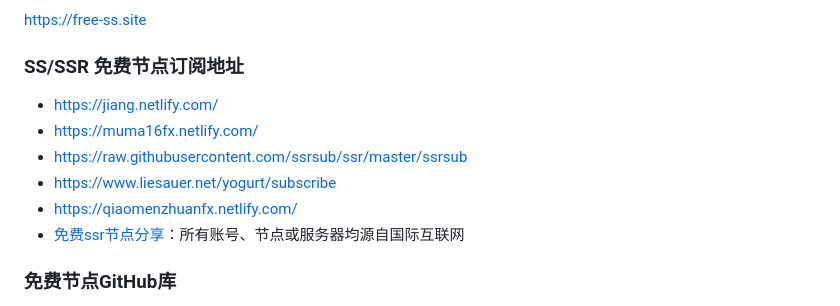
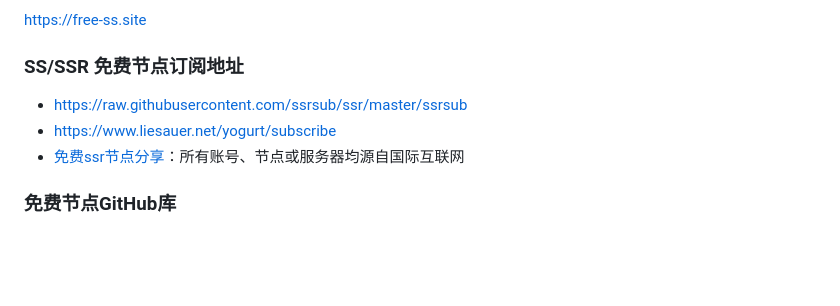
Before and after one commit to dongyubin/Free-AppleId-Serve, a Markdown page: README.md, the part around one of its changes. Rendered like a GitHub page; blank space fills up the shorter version.

```diff
--- a/README.md
+++ b/README.md
@@ -150,11 +168,8 @@ TG群：[wwkjs888](https://t.me/wwkjs888)（进群不定期更新免费订阅节
 
 ### SS/SSR 免费节点订阅地址
 
-*   [https://jiang.netlify.com/](https://jiang.netlify.com/)
-*   [https://muma16fx.netlify.com/](https://muma16fx.netlify.com/)
 *   [https://raw.githubusercontent.com/ssrsub/ssr/master/ssrsub](https://raw.githubusercontent.com/ssrsub/ssr/master/ssrsub)
 *   [https://www.liesauer.net/yogurt/subscribe](https://www.liesauer.net/yogurt/subscribe?ACCESS_TOKEN=DAYxR3mMaZAsaqUb)
-*   [https://qiaomenzhuanfx.netlify.com/](https://qiaomenzhuanfx.netlify.com/)
 *   [免费ssr节点分享](https://freefq.com/free-ssr/)：所有账号、节点或服务器均源自国际互联网
 
 ### 免费节点GitHub库
```
Also changed, not shown: other parts of README.md (+18 -0 lines), images/Localhost-Subcription-Converter.jpg (added).
